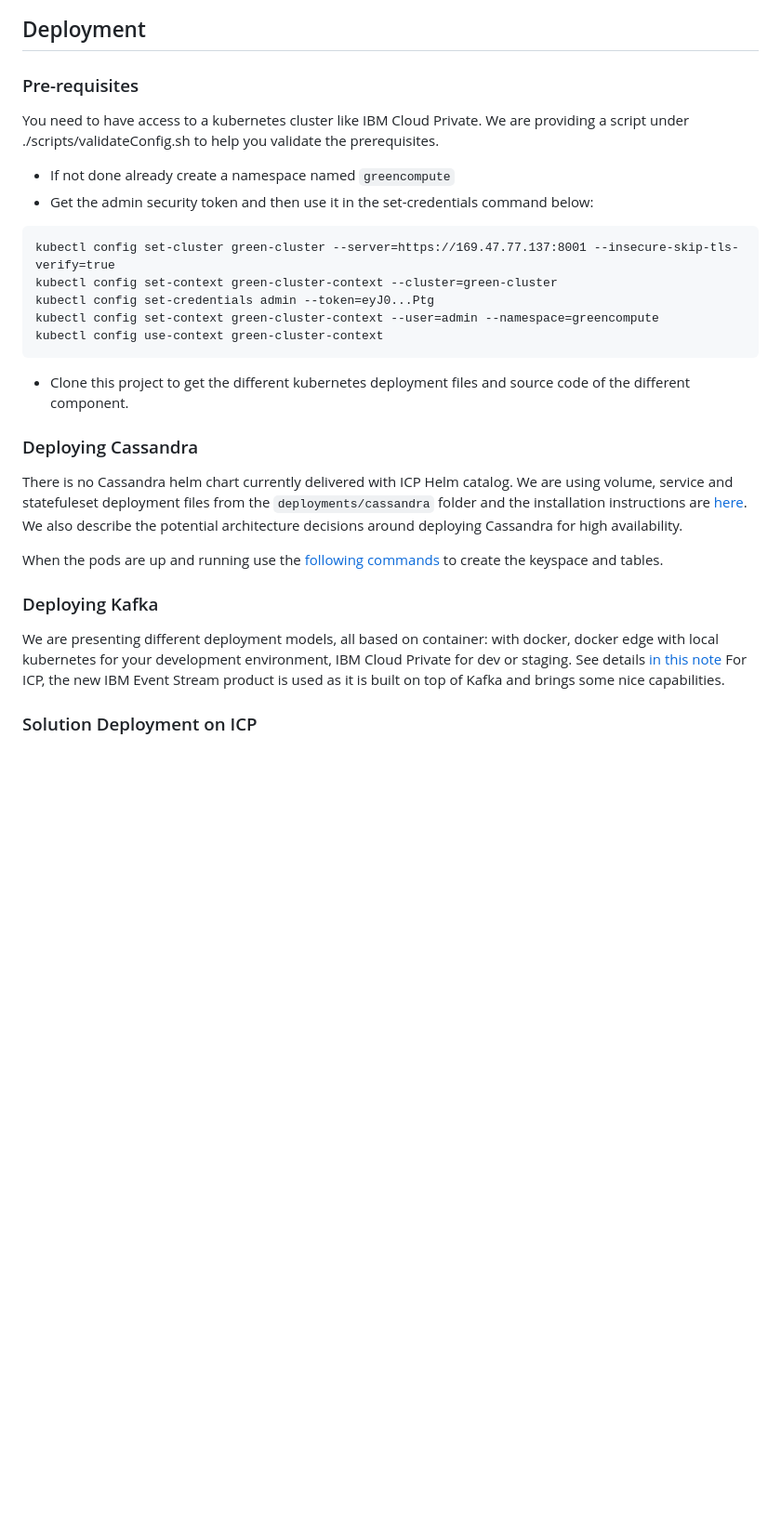
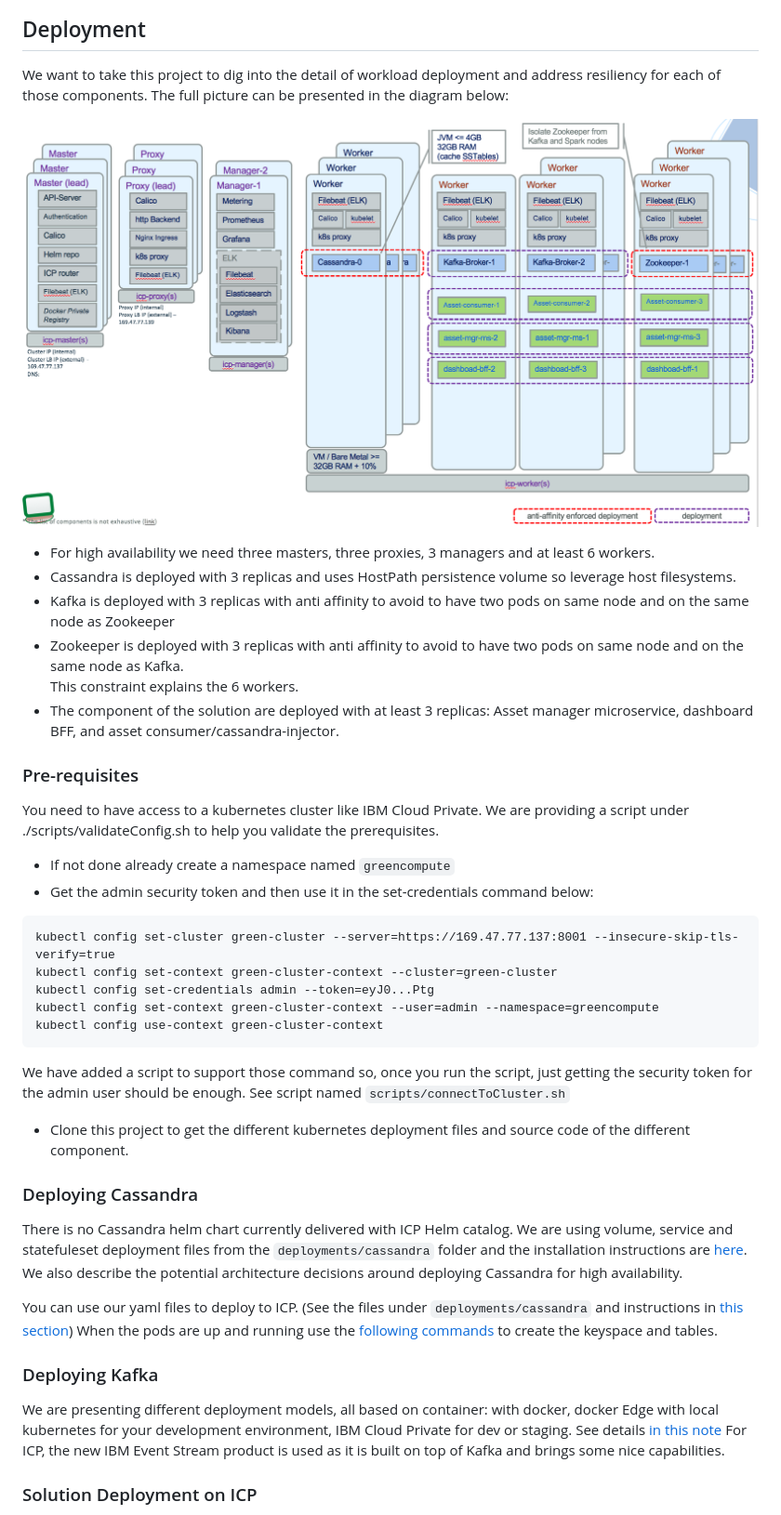
Before and after one commit to ibm-cloud-architecture/refarch-asset-analytics, a Markdown page: README.md, the part around the change. Shown: that part at 93% size. Drawn GitHub-style; pictures changed too: docs/asset-sol-k8s-depl.png (added); blank space fills up the shorter version.

Commit message:
Add main deployment view and tune cassandra deployment note

````diff
--- a/README.md
+++ b/README.md
@@ -54,6 +54,17 @@ The following diagram illustrates the IBM Cloud Private, kubernetes deployment w
 ![](docs/icp-deployment.png)
 
 ## Deployment
+We want to take this project to dig into the detail of workload deployment and address resiliency for each of those components. The full picture can be presented in the diagram below:
+
+![](docs/asset-sol-k8s-depl.png)
+
+* For high availability we need three masters, three proxies, 3 managers and at least 6 workers.
+* Cassandra is deployed with 3 replicas and uses HostPath persistence volume so leverage host filesystems.
+* Kafka is deployed with 3 replicas with anti affinity to avoid to have two pods on same node and on the same node as Zookeeper
+* Zookeeper is deployed with 3 replicas with anti affinity to avoid to have two pods on same node and on the same node as Kafka.
+This constraint explains the 6 workers.
+* The component of the solution are deployed with at least 3 replicas: Asset manager microservice, dashboard BFF, and asset consumer/cassandra-injector.
+
 ### Pre-requisites
 You need to have access to a kubernetes cluster like IBM Cloud Private. We are providing a script under ./scripts/validateConfig.sh to help you validate the prerequisites.
 
@@ -67,15 +78,17 @@ kubectl config set-credentials admin --token=eyJ0...Ptg
 kubectl config set-context green-cluster-context --user=admin --namespace=greencompute
 kubectl config use-context green-cluster-context
 ```
+We have added a script to support those command so, once you run the script, just getting the security token for the admin user should be enough. See script named `scripts/connectToCluster.sh`
 * Clone this project to get the different kubernetes deployment files and source code of the different component.
 
 ### Deploying Cassandra
 There is no Cassandra helm chart currently delivered with ICP Helm catalog. We are using volume, service and statefuleset deployment files from the `deployments/cassandra` folder and the installation instructions are [here](./docs/cassandra/readme.md). We also describe the potential architecture decisions around deploying Cassandra for high availability.
 
+You can use our yaml files to deploy to ICP. (See the files under `deployments/cassandra` and instructions in [this section](https://github.com/ibm-cloud-architecture/refarch-asset-analytics/blob/master/docs/cassandra/readme.md#using-our-configurations))
 When the pods are up and running use the [following commands](https://github.com/ibm-cloud-architecture/refarch-asset-analytics/blob/master/docs/cassandra/readme.md#define-assets-table-structure-with-cql) to create the keyspace and tables.
 
 ### Deploying Kafka
-We are presenting different deployment models, all based on container: with docker, docker edge with local kubernetes for your development environment, IBM Cloud Private for dev or staging. See details [in this note](
+We are presenting different deployment models, all based on container: with docker, docker Edge with local kubernetes for your development environment, IBM Cloud Private for dev or staging. See details [in this note](
   https://github.com/ibm-cloud-architecture/refarch-analytics/tree/master/docs/kafka#run-kafka-in-docker)
 For ICP, the new IBM Event Stream product is used as it is built on top of Kafka and brings some nice capabilities.
 
````
Also changed, not shown: 5 other files.
